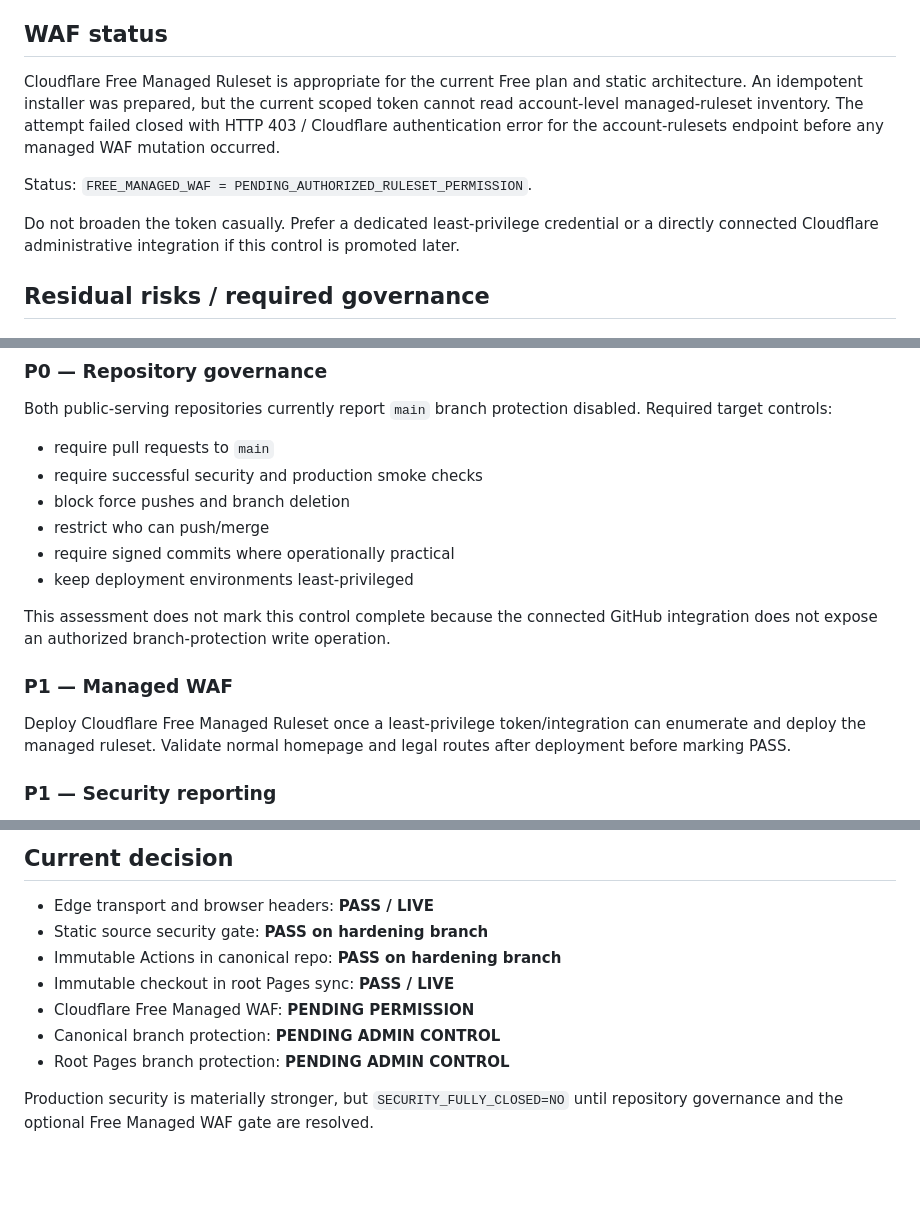
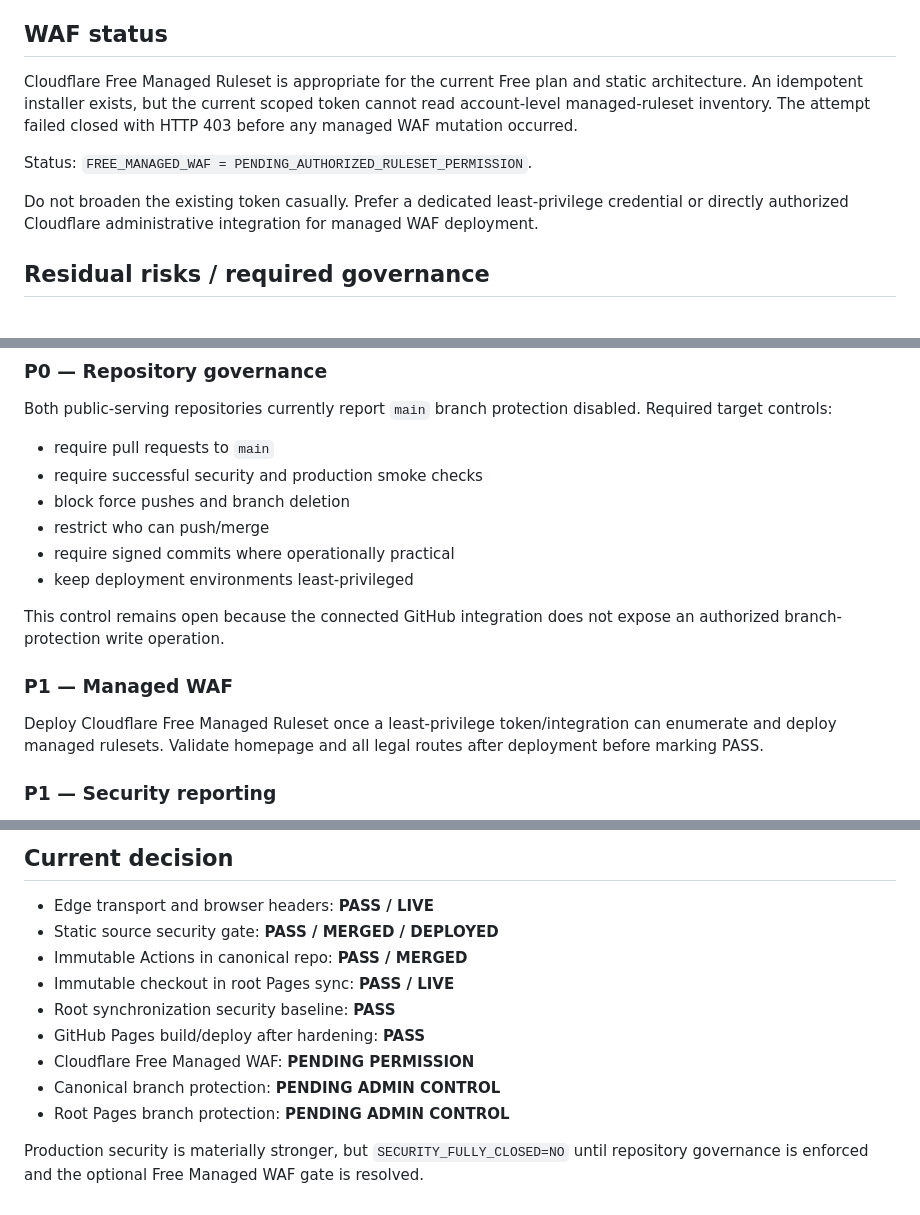
Before and after one commit to jadeldiaz01-png/jadeltechrd.com, a Markdown page: docs/security/SECURITY-ASSESSMENT-2026-08-30.md, 3 parts joined by grey strips. GitHub-like rendering; blank space fills up the shorter version.

```diff
--- a/docs/security/SECURITY-ASSESSMENT-2026-08-30.md
+++ b/docs/security/SECURITY-ASSESSMENT-2026-08-30.md
@@ -96,11 +102,11 @@ The actual root Pages sync workflow has already been pinned to the immutable che
 
 ## WAF status
 
-Cloudflare Free Managed Ruleset is appropriate for the current Free plan and static architecture. An idempotent installer was prepared, but the current scoped token cannot read account-level managed-ruleset inventory. The attempt failed closed with HTTP 403 / Cloudflare authentication error for the account-rulesets endpoint before any managed WAF mutation occurred.
+Cloudflare Free Managed Ruleset is appropriate for the current Free plan and static architecture. An idempotent installer exists, but the current scoped token cannot read account-level managed-ruleset inventory. The attempt failed closed with HTTP 403 before any managed WAF mutation occurred.
 
 Status: `FREE_MANAGED_WAF = PENDING_AUTHORIZED_RULESET_PERMISSION`.
 
-Do not broaden the token casually. Prefer a dedicated least-privilege credential or a directly connected Cloudflare administrative integration if this control is promoted later.
+Do not broaden the existing token casually. Prefer a dedicated least-privilege credential or directly authorized Cloudflare administrative integration for managed WAF deployment.
 
 ## Residual risks / required governance
 
@@ -115,11 +121,11 @@ Both public-serving repositories currently report `main` branch protection disab
 - require signed commits where operationally practical
 - keep deployment environments least-privileged
 
-This assessment does not mark this control complete because the connected GitHub integration does not expose an authorized branch-protection write operation.
+This control remains open because the connected GitHub integration does not expose an authorized branch-protection write operation.
 
 ### P1 — Managed WAF
 
-Deploy Cloudflare Free Managed Ruleset once a least-privilege token/integration can enumerate and deploy the managed ruleset. Validate normal homepage and legal routes after deployment before marking PASS.
+Deploy Cloudflare Free Managed Ruleset once a least-privilege token/integration can enumerate and deploy managed rulesets. Validate homepage and all legal routes after deployment before marking PASS.
 
 ### P1 — Security reporting
 
@@ -146,11 +152,13 @@ Cloudflare DDoS protection remains part of the edge architecture. Permanent week
 ## Current decision
 
 - Edge transport and browser headers: **PASS / LIVE**
-- Static source security gate: **PASS on hardening branch**
-- Immutable Actions in canonical repo: **PASS on hardening branch**
+- Static source security gate: **PASS / MERGED / DEPLOYED**
+- Immutable Actions in canonical repo: **PASS / MERGED**
 - Immutable checkout in root Pages sync: **PASS / LIVE**
+- Root synchronization security baseline: **PASS**
+- GitHub Pages build/deploy after hardening: **PASS**
 - Cloudflare Free Managed WAF: **PENDING PERMISSION**
 - Canonical branch protection: **PENDING ADMIN CONTROL**
 - Root Pages branch protection: **PENDING ADMIN CONTROL**
 
-Production security is materially stronger, but `SECURITY_FULLY_CLOSED=NO` until repository governance and the optional Free Managed WAF gate are resolved.
+Production security is materially stronger, but `SECURITY_FULLY_CLOSED=NO` until repository governance is enforced and the optional Free Managed WAF gate is resolved.
```
Also changed, not shown: other parts of docs/security/SECURITY-ASSESSMENT-2026-08-30.md (+15 -9 lines).
